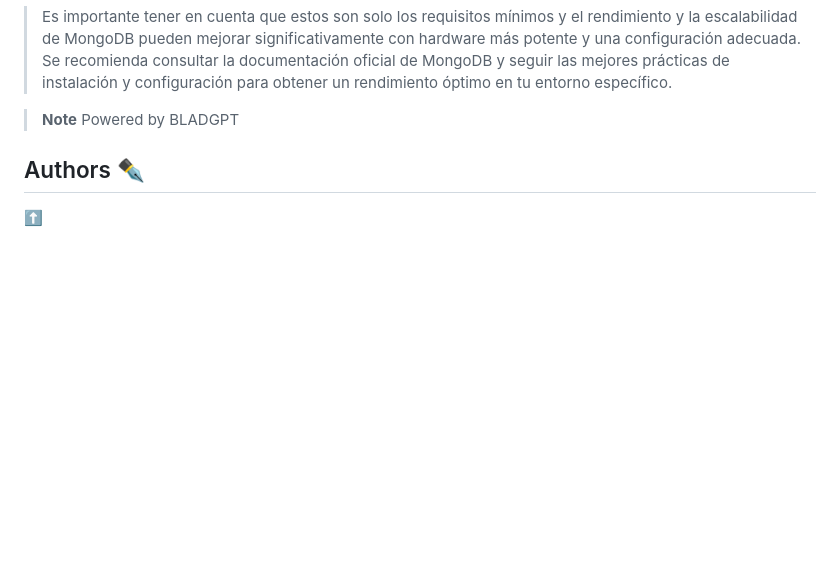
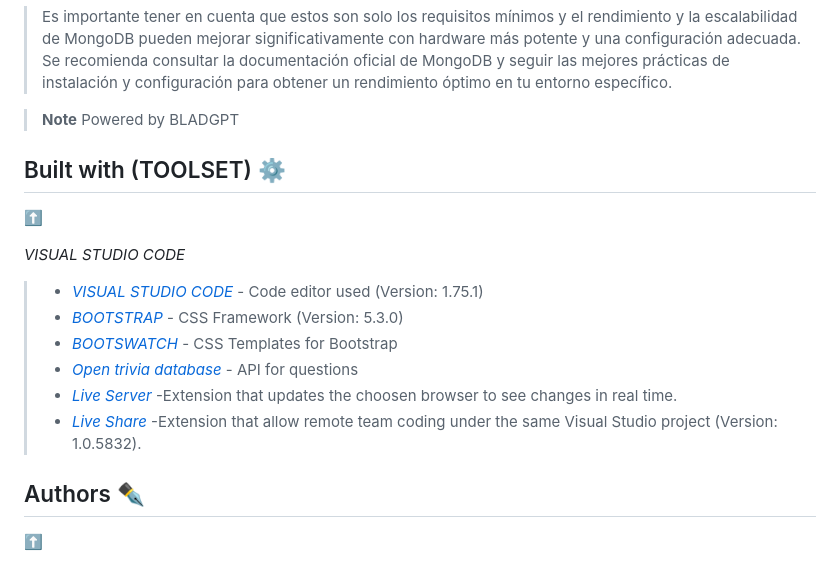
Before and after one commit to jllanas1986/BACKEND_SOCIALNET, a Markdown page: README.md, the part around one of its changes. Rendered like a GitHub page; blank space fills up the shorter version.

Commit message:
README Final stage 2

```diff
--- a/README.md
+++ b/README.md
@@ -151,6 +152,19 @@
 > __Note__
 Powered by BLADGPT
 
+
+## Built with (TOOLSET) ⚙️
+[⬆️](#index)
+
+*VISUAL STUDIO CODE*
+
+>* [*VISUAL STUDIO CODE*](https://code.visualstudio.com/) - Code editor used (Version: 1.75.1)
+>* [*BOOTSTRAP*](https://getbootstrap.com) - CSS Framework (Version: 5.3.0)
+>* [*BOOTSWATCH*](https://bootswatch.com) - CSS Templates for Bootstrap
+>* [*Open trivia database*](https://opentdb.com/) - API for questions
+>* [*Live Server*](https://marketplace.visualstudio.com/items?itemName=ritwickdey.LiveServer) -Extension that updates the choosen browser to see changes in real time.
+>* [*Live Share*](https://marketplace.visualstudio.com/items?itemName=MS-vsliveshare.vsliveshare) -Extension that allow remote team coding under the same Visual Studio project  (Version: 1.0.5832).
+
 ## Authors ✒️
 [⬆️](#index)
 
```
Also changed, not shown: other parts of README.md (+1 -0 lines).
